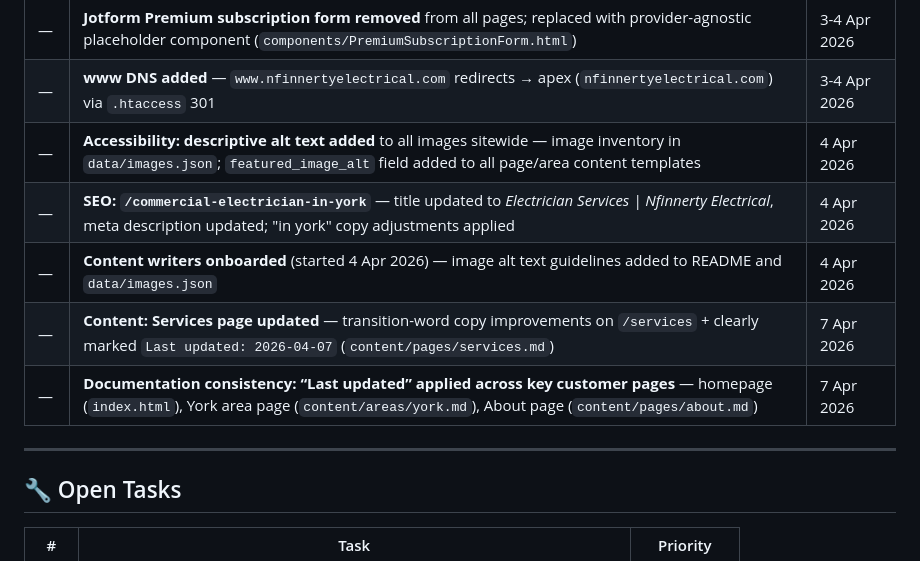
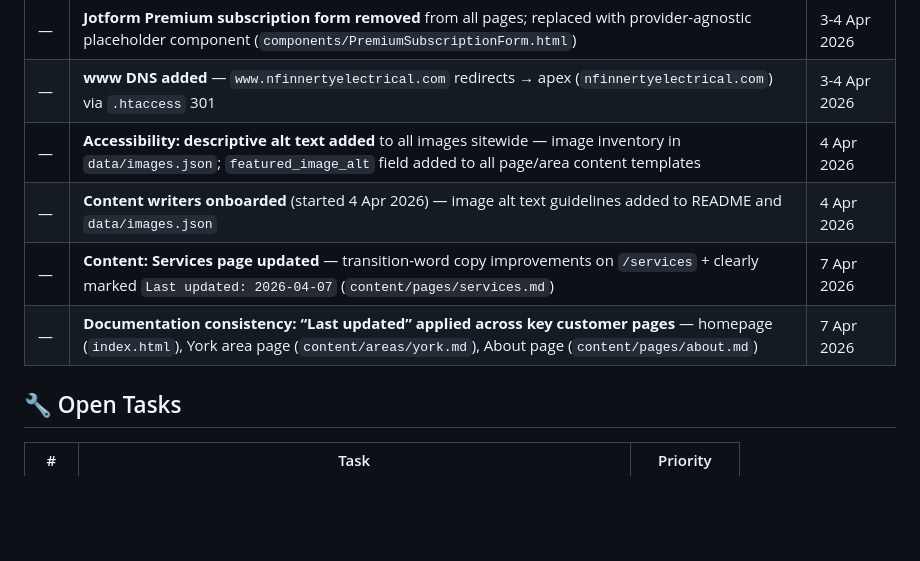
Before and after one commit to web-technics/infinnerty-electrical-website, a Markdown page: README.md, the part around the change. Drawn GitHub-style; blank space fills up the shorter version.

```diff
--- a/README.md
+++ b/README.md
@@ -50,11 +50,9 @@
 | — | **Jotform Premium subscription form removed** from all pages; replaced with provider-agnostic placeholder component (`components/PremiumSubscriptionForm.html`) | 3-4 Apr 2026 |
 | — | **www DNS added** — `www.nfinnertyelectrical.com` redirects → apex (`nfinnertyelectrical.com`) via `.htaccess` 301 | 3-4 Apr 2026 |
 | — | **Accessibility: descriptive alt text added** to all images sitewide — image inventory in `data/images.json`; `featured_image_alt` field added to all page/area content templates | 4 Apr 2026 |
-| — | **SEO: `/commercial-electrician-in-york`** — title updated to *Electrician Services \| Nfinnerty Electrical*, meta description updated; "in york" copy adjustments applied | 4 Apr 2026 |
 | — | **Content writers onboarded** (started 4 Apr 2026) — image alt text guidelines added to README and `data/images.json` | 4 Apr 2026 |
 | — | **Content: Services page updated** — transition-word copy improvements on `/services` + clearly marked `Last updated: 2026-04-07` (`content/pages/services.md`) | 7 Apr 2026 |
-| — | **Documentation consistency: “Last updated” applied across key customer pages** — homepage (`index.html`), York area page (`content/areas/york.md`), About page (`content/pages/about.md`) | 7 Apr 2026 |
----
+| — | **Documentation consistency: “Last updated” applied across key customer pages** — homepage (`index.html`), York area page (`content/areas/york.md`), About page (`content/pages/about.md`) | 7 Apr 2026 |---
 
 ## 🔧 Open Tasks
 
```
